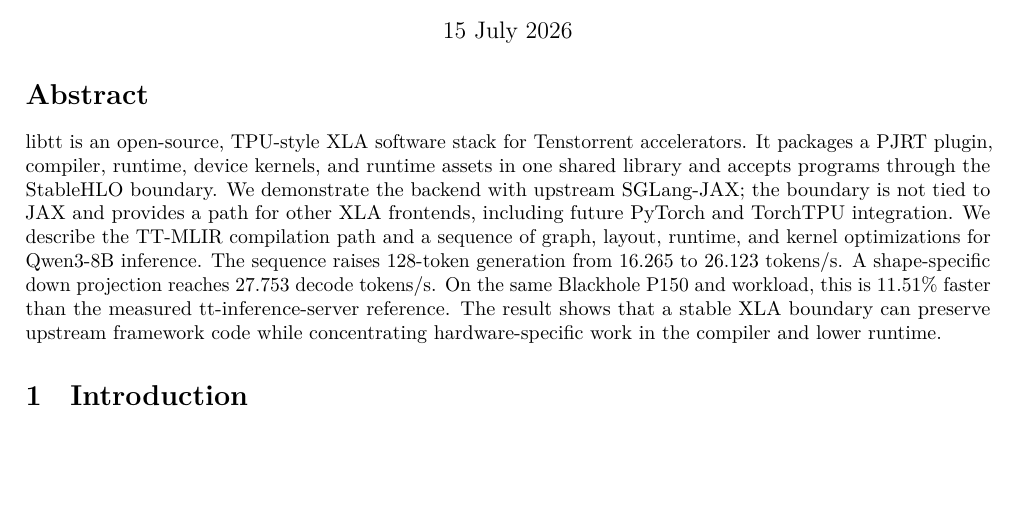
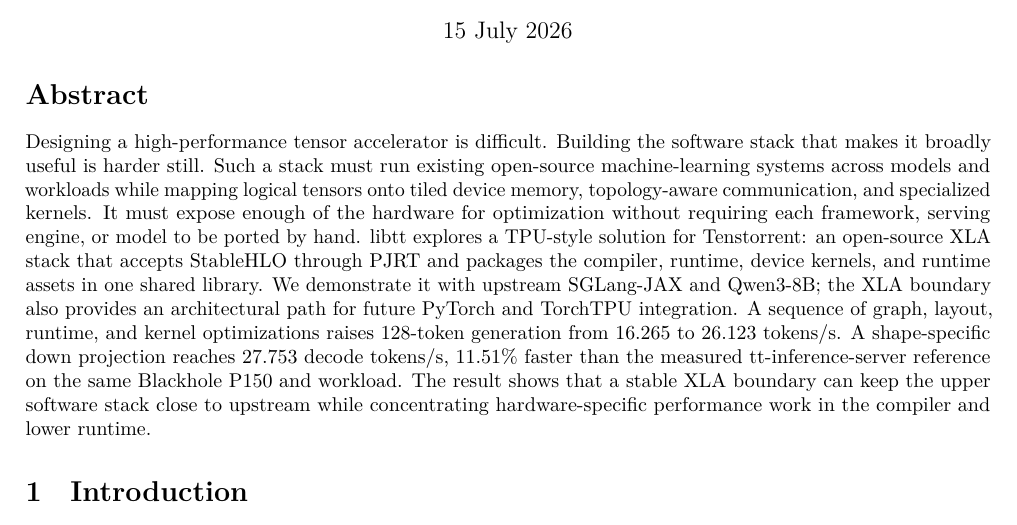
Before and after one commit to pcmoritz/libtt, a LaTeX document (docs/libtt-optimization-report/report.tex): part of page 1 of 18 before the commit and part of page 1 of 19 after it, cut so that both start at the same text, the shorter picture padded with empty space. Compiled offline with LuaLaTeX.

Commit message:
Strengthen the technical report abstract

```diff
--- a/docs/libtt-optimization-report/report.tex
+++ b/docs/libtt-optimization-report/report.tex
@@ -118,20 +118,25 @@
 \section*{Abstract}\label{abstract}}
 \addcontentsline{toc}{section}{Abstract}
 
-libtt is an open-source, TPU-style XLA software stack for Tenstorrent
-accelerators. It packages a PJRT plugin, compiler, runtime, device
-kernels, and runtime assets in one shared library and accepts programs
-through the StableHLO boundary. We demonstrate the backend with upstream
-SGLang-JAX; the boundary is not tied to JAX and provides a path for
-other XLA frontends, including future PyTorch and TorchTPU integration.
-We describe the TT-MLIR compilation path and a sequence of graph,
-layout, runtime, and kernel optimizations for Qwen3-8B inference. The
-sequence raises 128-token generation from 16.265 to 26.123 tokens/s. A
-shape-specific down projection reaches 27.753 decode tokens/s. On the
-same Blackhole P150 and workload, this is 11.51\% faster than the
-measured tt-inference-server reference. The result shows that a stable
-XLA boundary can preserve upstream framework code while concentrating
-hardware-specific work in the compiler and lower runtime.
+Designing a high-performance tensor accelerator is difficult. Building
+the software stack that makes it broadly useful is harder still. Such a
+stack must run existing open-source machine-learning systems across
+models and workloads while mapping logical tensors onto tiled device
+memory, topology-aware communication, and specialized kernels. It must
+expose enough of the hardware for optimization without requiring each
+framework, serving engine, or model to be ported by hand. libtt explores
+a TPU-style solution for Tenstorrent: an open-source XLA stack that
+accepts StableHLO through PJRT and packages the compiler, runtime,
+device kernels, and runtime assets in one shared library. We demonstrate
+it with upstream SGLang-JAX and Qwen3-8B; the XLA boundary also provides
+an architectural path for future PyTorch and TorchTPU integration. A
+sequence of graph, layout, runtime, and kernel optimizations raises
+128-token generation from 16.265 to 26.123 tokens/s. A shape-specific
+down projection reaches 27.753 decode tokens/s, 11.51\% faster than the
+measured tt-inference-server reference on the same Blackhole P150 and
+workload. The result shows that a stable XLA boundary can keep the upper
+software stack close to upstream while concentrating hardware-specific
+performance work in the compiler and lower runtime.
 
 \hypertarget{introduction}{%
 \section{Introduction}\label{introduction}}
```
Also changed, not shown: docs/libtt-optimization-report/report.md (+19 -14 lines), docs/libtt-optimization-report/report.pdf, 1 other file.
